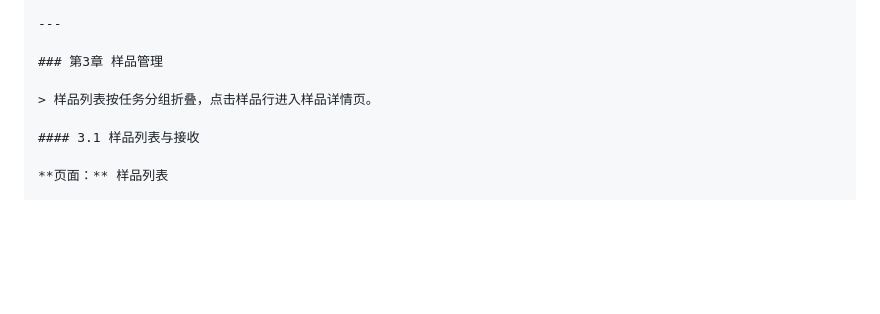
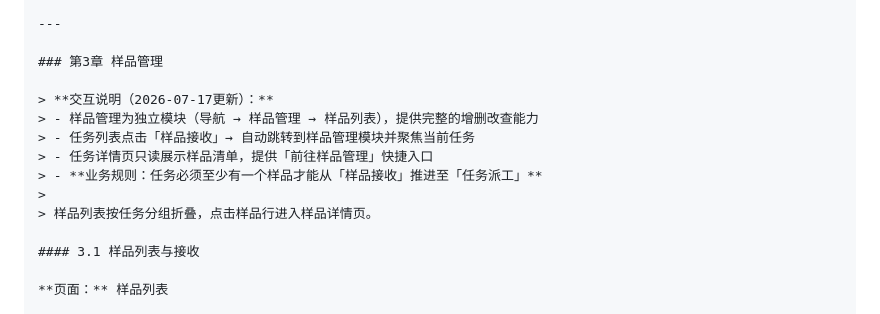
Before and after one commit to DQisbird/lims-prototype, a Markdown page: 需求文档.md, the part around the change. Drawn GitHub-style; blank space fills up the shorter version.

Commit message:
docs: 同步需求文档-样品管理模块交互说明

```diff
--- a/需求文档.md
+++ b/需求文档.md
@@ -951,6 +951,12 @@ AIGC:
 
 ### 第3章 样品管理
 
+> **交互说明（2026-07-17更新）：**
+> - 样品管理为独立模块（导航 → 样品管理 → 样品列表），提供完整的增删改查能力
+> - 任务列表点击「样品接收」→ 自动跳转到样品管理模块并聚焦当前任务
+> - 任务详情页只读展示样品清单，提供「前往样品管理」快捷入口
+> - **业务规则：任务必须至少有一个样品才能从「样品接收」推进至「任务派工」**
+>
 > 样品列表按任务分组折叠，点击样品行进入样品详情页。
 
 #### 3.1 样品列表与接收
```
